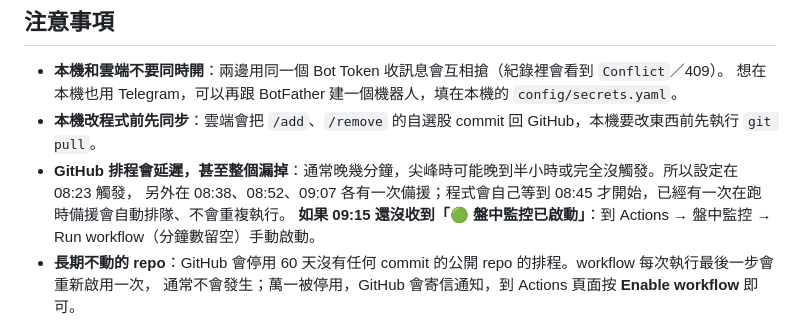
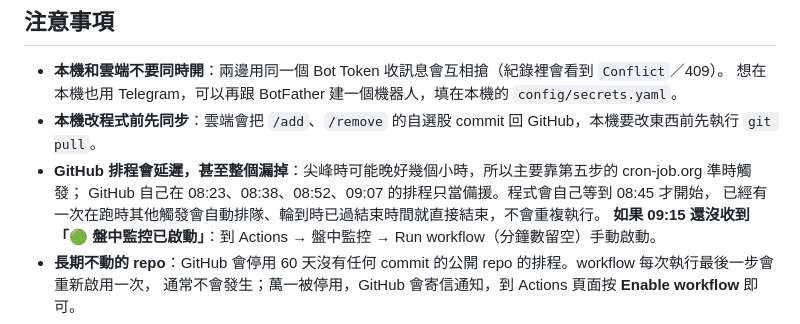
Before and after one commit to man19820203-tech/stock-monitor, a Markdown page: docs/雲端部署_GitHub_Actions_Telegram.md, the part around one of its changes. Drawn GitHub-style.

```diff
--- a/docs/雲端部署_GitHub_Actions_Telegram.md
+++ b/docs/雲端部署_GitHub_Actions_Telegram.md
@@ -109,8 +160,9 @@
 - **本機和雲端不要同時開**：兩邊用同一個 Bot Token 收訊息會互相搶（紀錄裡會看到 `Conflict`／409）。
   想在本機也用 Telegram，可以再跟 BotFather 建一個機器人，填在本機的 `config/secrets.yaml`。
 - **本機改程式前先同步**：雲端會把 `/add`、`/remove` 的自選股 commit 回 GitHub，本機要改東西前先執行 `git pull`。
-- **GitHub 排程會延遲，甚至整個漏掉**：通常晚幾分鐘，尖峰時可能晚到半小時或完全沒觸發。所以設定在 08:23 觸發，
-  另外在 08:38、08:52、09:07 各有一次備援；程式會自己等到 08:45 才開始，已經有一次在跑時備援會自動排隊、不會重複執行。
+- **GitHub 排程會延遲，甚至整個漏掉**：尖峰時可能晚好幾個小時，所以主要靠第五步的 cron-job.org 準時觸發；
+  GitHub 自己在 08:23、08:38、08:52、09:07 的排程只當備援。程式會自己等到 08:45 才開始，
+  已經有一次在跑時其他觸發會自動排隊、輪到時已過結束時間就直接結束，不會重複執行。
   **如果 09:15 還沒收到「🟢 盤中監控已啟動」**：到 Actions → 盤中監控 → Run workflow（分鐘數留空）手動啟動。
 - **長期不動的 repo**：GitHub 會停用 60 天沒有任何 commit 的公開 repo 的排程。workflow 每次執行最後一步會重新啟用一次，
   通常不會發生；萬一被停用，GitHub 會寄信通知，到 Actions 頁面按 **Enable workflow** 即可。
```
Also changed, not shown: other parts of docs/雲端部署_GitHub_Actions_Telegram.md (+51 -0 lines).
